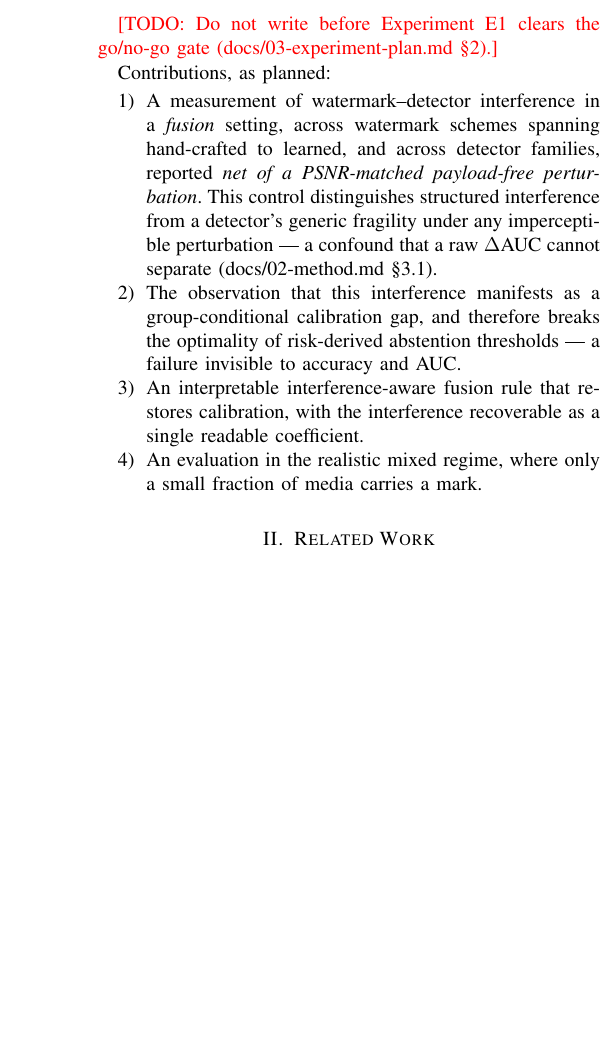
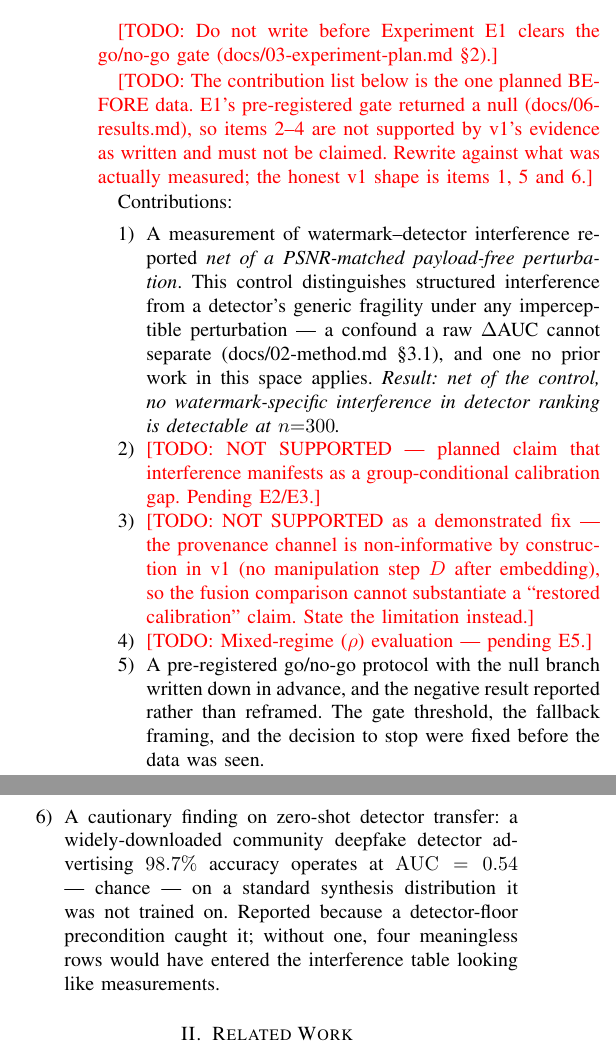
Before and after one commit to meowlawat/deepfake-findings, a LaTeX paper (paper/main.tex): part of one column of page 1 of 2 before the commit and two parts of the columns of page 1 of 2 after it, the two joined at a grey line, cut so that both start at the same text, the shorter picture padded with empty space. Compiled offline with pdfLaTeX.

Commit message:
Rewrite the paper's contribution list against what was measured, not planned
E1's pre-registered gate returned a null, so three of the four planned
contributions are not supported by v1's evidence. Marking them NOT SUPPORTED
in the scaffold rather than leaving aspirational claims sitting in the file
where they would quietly survive into a draft.

What v1 can actually claim:
- the interference measurement itself, reported net of a PSNR-matched
  payload-free control (a control no prior work in this space applies), whose
  result is that no watermark-specific ranking interference is detectable at
  n=300
- the pre-registered protocol, with the null branch fixed in advance and the
  negative result reported rather than reframed
- a cautionary finding on zero-shot transfer: a community detector
  advertising 98.7% accuracy runs at AUC 0.54 on a synthesis distribution it
  was not trained on, caught only because a detector-floor precondition
  existed

What it cannot claim, and why, is written into the scaffold too: the
provenance channel is non-informative by construction here (no manipulation
step after embedding), so no F0-F5 comparison can substantiate a "restored
calibration" result no matter how the numbers land.

```diff
--- a/paper/main.tex
+++ b/paper/main.tex
@@ -38,23 +38,37 @@ detection AUC.}
 \TODO{Do not write before Experiment E1 clears the go/no-go gate
 (docs/03-experiment-plan.md \S2).}
 
-Contributions, as planned:
+\TODO{The contribution list below is the one planned BEFORE data. E1's
+pre-registered gate returned a null (docs/06-results.md), so items 2--4 are
+not supported by v1's evidence as written and must not be claimed. Rewrite
+against what was actually measured; the honest v1 shape is items 1, 5 and 6.}
+
+Contributions:
 \begin{enumerate}
-  \item A measurement of watermark--detector interference in a \emph{fusion}
-        setting, across watermark schemes spanning hand-crafted to learned, and
-        across detector families, reported \emph{net of a PSNR-matched
-        payload-free perturbation}. This control distinguishes structured
-        interference from a detector's generic fragility under any imperceptible
-        perturbation --- a confound that a raw $\Delta$AUC cannot separate
-        (docs/02-method.md \S3.1).
-  \item The observation that this interference manifests as a group-conditional
-        calibration gap, and therefore breaks the optimality of risk-derived
-        abstention thresholds --- a failure invisible to accuracy and AUC.
-  \item An interpretable interference-aware fusion rule that restores
-        calibration, with the interference recoverable as a single readable
-        coefficient.
-  \item An evaluation in the realistic mixed regime, where only a small fraction
-        of media carries a mark.
+  \item A measurement of watermark--detector interference reported \emph{net of
+        a PSNR-matched payload-free perturbation}. This control distinguishes
+        structured interference from a detector's generic fragility under any
+        imperceptible perturbation --- a confound a raw $\Delta$AUC cannot
+        separate (docs/02-method.md \S3.1), and one no prior work in this space
+        applies. \emph{Result: net of the control, no watermark-specific
+        interference in detector ranking is detectable at $n{=}300$.}
+  \item \TODO{NOT SUPPORTED --- planned claim that interference manifests as a
+        group-conditional calibration gap. Pending E2/E3.}
+  \item \TODO{NOT SUPPORTED as a demonstrated fix --- the provenance channel is
+        non-informative by construction in v1 (no manipulation step $D$ after
+        embedding), so the fusion comparison cannot substantiate a
+        ``restored calibration'' claim. State the limitation instead.}
+  \item \TODO{Mixed-regime ($\rho$) evaluation --- pending E5.}
+  \item A pre-registered go/no-go protocol with the null branch written down in
+        advance, and the negative result reported rather than reframed. The gate
+        threshold, the fallback framing, and the decision to stop were fixed
+        before the data was seen.
+  \item A cautionary finding on zero-shot detector transfer: a widely-downloaded
+        community deepfake detector advertising $98.7\%$ accuracy operates at
+        $\mathrm{AUC}=0.54$ --- chance --- on a standard synthesis distribution
+        it was not trained on. Reported because a detector-floor precondition
+        caught it; without one, four meaningless rows would have entered the
+        interference table looking like measurements.
 \end{enumerate}
 
 \section{Related Work}
```
